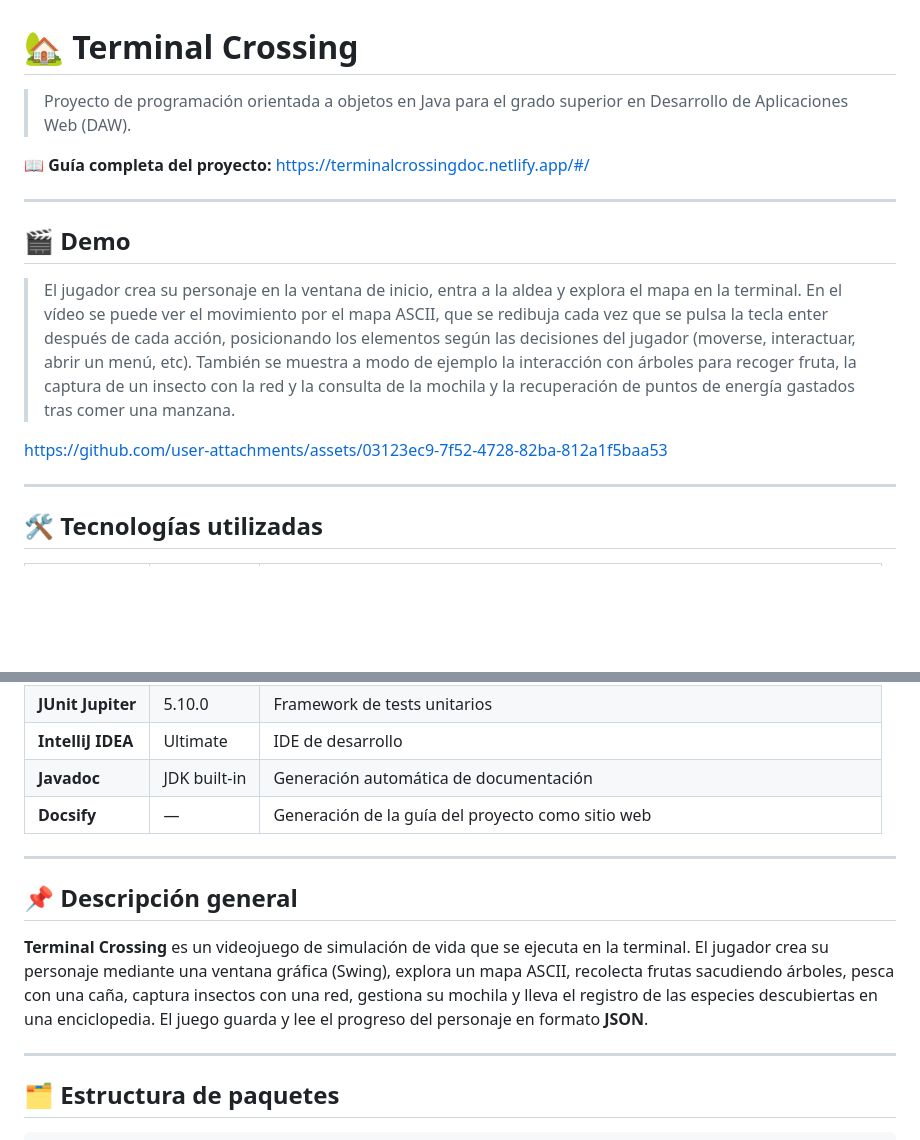
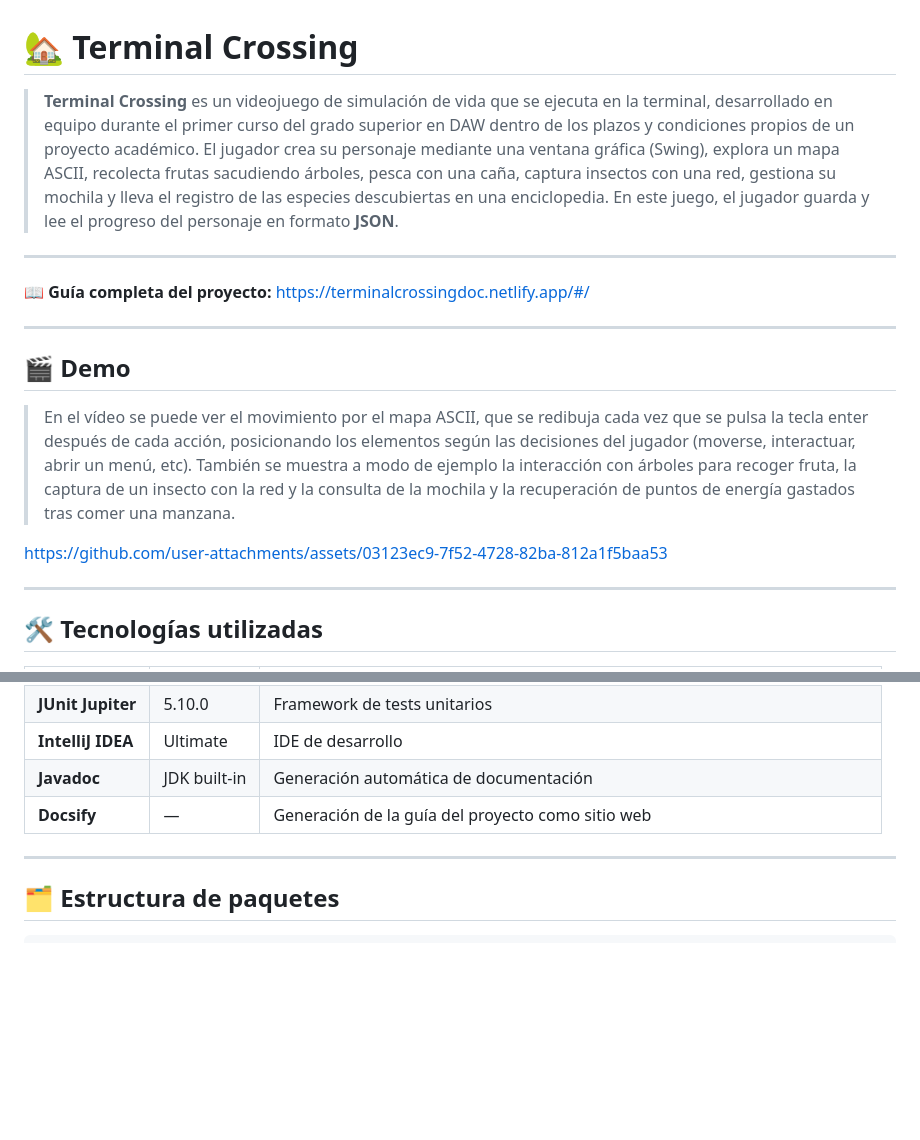
Before and after one commit to Daaniel-Sans/TerminalCrossing, a Markdown page: README.md, 2 parts joined by grey strips. Drawn GitHub-style; blank space fills up the shorter version.

Commit message:
Revise README with project details and demo
Updated project description and demo details in README.

```diff
--- a/README.md
+++ b/README.md
@@ -1,6 +1,9 @@
 # 🏡 Terminal Crossing
 
-> Proyecto de programación orientada a objetos en Java para el grado superior en Desarrollo de Aplicaciones Web (DAW).
+
+> **Terminal Crossing** es un videojuego de simulación de vida que se ejecuta en la terminal, desarrollado en equipo durante el primer curso del grado superior en DAW dentro de los plazos y condiciones propios de un proyecto académico. El jugador crea su personaje mediante una ventana gráfica (Swing), explora un mapa ASCII, recolecta frutas sacudiendo árboles, pesca con una caña, captura insectos con una red, gestiona su mochila y lleva el registro de las especies descubiertas en una enciclopedia. En este juego, el jugador guarda y lee el progreso del personaje en formato **JSON**.
+
+---
 
 📖 **Guía completa del proyecto:** [https://terminalcrossingdoc.netlify.app/#/](https://terminalcrossingdoc.netlify.app/#/)
 
@@ -8,11 +11,9 @@
 
 ## 🎬 Demo
 
-> El jugador crea su personaje en la ventana de inicio, entra a la aldea y explora el mapa en la terminal. En el vídeo se puede ver el movimiento por el mapa ASCII, que se redibuja cada vez que se pulsa la tecla enter después de cada acción, posicionando los elementos según las decisiones del jugador (moverse, interactuar, abrir un menú, etc). También se muestra a modo de ejemplo la interacción con árboles para recoger fruta, la captura de un insecto con la red y la consulta de la mochila y la recuperación de puntos de energía gastados tras comer una manzana.
-
+> En el vídeo se puede ver el movimiento por el mapa ASCII, que se redibuja cada vez que se pulsa la tecla enter después de cada acción, posicionando los elementos según las decisiones del jugador (moverse, interactuar, abrir un menú, etc). También se muestra a modo de ejemplo la interacción con árboles para recoger fruta, la captura de un insecto con la red y la consulta de la mochila y la recuperación de puntos de energía gastados tras comer una manzana.
 
 https://github.com/user-attachments/assets/03123ec9-7f52-4728-82ba-812a1f5baa53
-
 
 ---
 
@@ -27,12 +28,6 @@ https://github.com/user-attachments/assets/03123ec9-7f52-4728-82ba-812a1f5baa53
 | **IntelliJ IDEA** | Ultimate | IDE de desarrollo |
 | **Javadoc** | JDK built-in | Generación automática de documentación |
 | **Docsify** | — | Generación de la guía del proyecto como sitio web |
-
----
-
-## 📌 Descripción general
-
-**Terminal Crossing** es un videojuego de simulación de vida que se ejecuta en la terminal. El jugador crea su personaje mediante una ventana gráfica (Swing), explora un mapa ASCII, recolecta frutas sacudiendo árboles, pesca con una caña, captura insectos con una red, gestiona su mochila y lleva el registro de las especies descubiertas en una enciclopedia. El juego guarda y lee el progreso del personaje en formato **JSON**.
 
 ---
 
```
